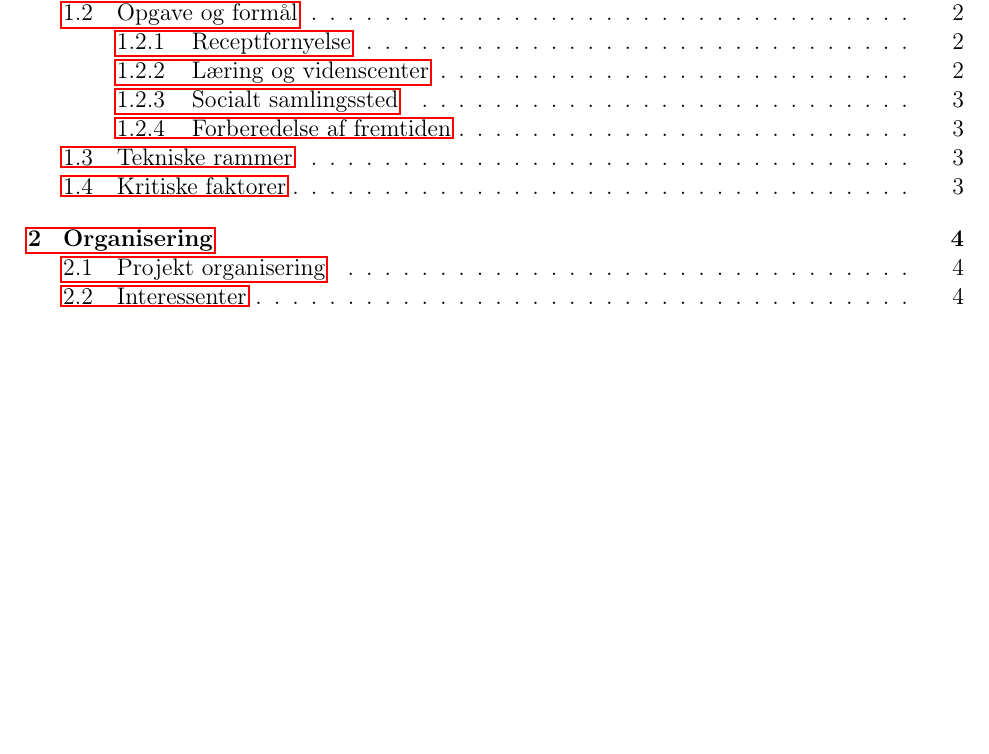
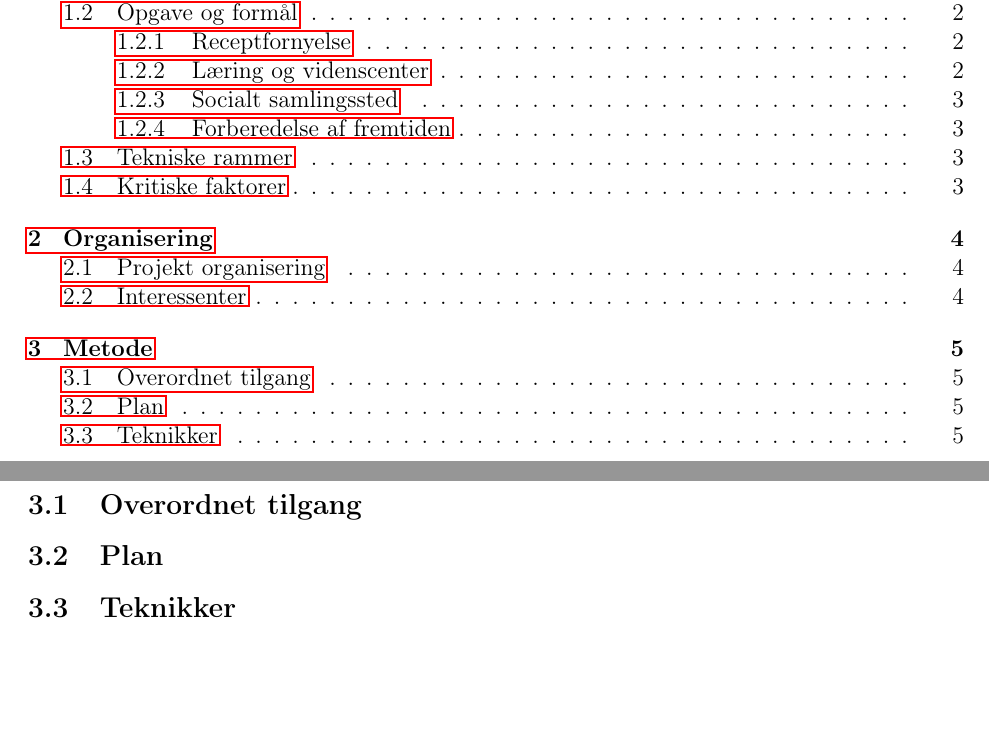
Before and after one commit to Snapzie/UIS, a LaTeX document (ProjectCharter/LaTex/master.tex, which reads ProjectCharter/LaTex/Sections/OverallApproach.tex, ProjectCharter/LaTex/Sections/Plan.tex, ProjectCharter/LaTex/Sections/Techniques.tex): part of page 1 of 4 before the commit and two parts of pages 1 and 5 of 5 after it, the two joined at a grey line, cut so that both start at the same text, the shorter picture padded with empty space. Compiled offline with pdfLaTeX.

Commit message:
Small changes and interview

```diff
--- /dev/null
+++ b/ProjectCharter/LaTex/Sections/OverallApproach.tex
@@ -0,0 +1 @@
+\subsection{Overordnet tilgang}
--- /dev/null
+++ b/ProjectCharter/LaTex/Sections/Plan.tex
@@ -0,0 +1 @@
+\subsection{Plan}
--- /dev/null
+++ b/ProjectCharter/LaTex/Sections/Techniques.tex
@@ -0,0 +1 @@
+\subsection{Teknikker}
```
Also changed, not shown: ProjectCharter/LaTex/Sections/Method.tex (added, +4 -0 lines), ProjectCharter/LaTex/master.tex (+1 -0 lines), 1 other file.
